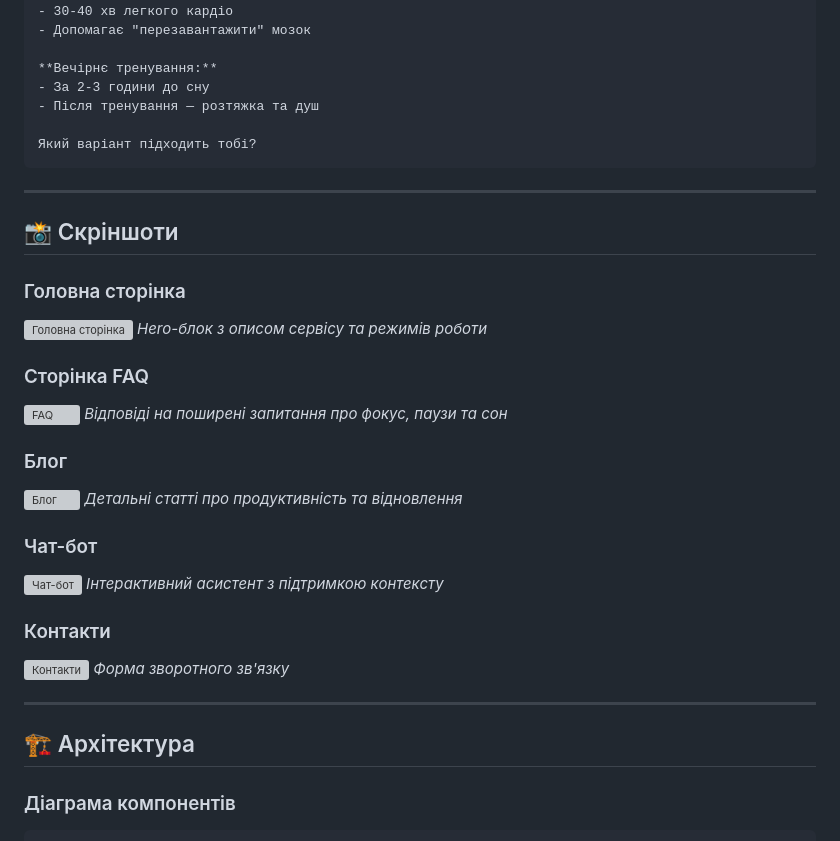
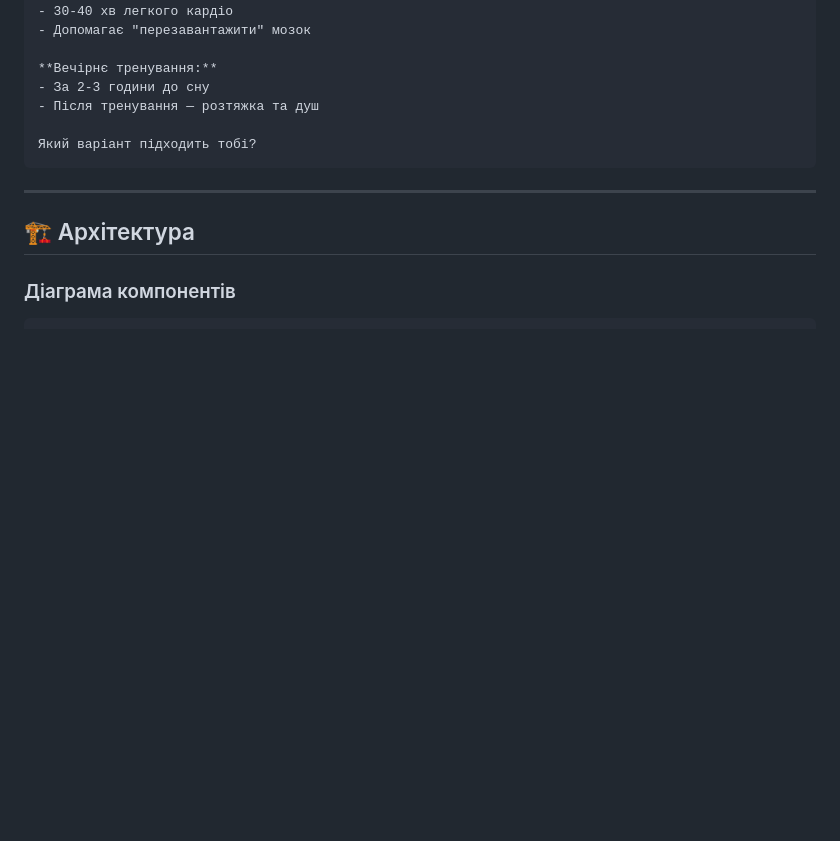
Before and after one commit to maximzom/MindVaweProject, a Markdown page: README.md, the part around the change. Rendered like a GitHub page; blank space fills up the shorter version; grey boxes are pictures that could not be loaded.

```diff
--- a/README.md
+++ b/README.md
@@ -422,30 +422,6 @@ const botReply = data.candidates[0].content.parts[0].text;
 
 ---
 
-## 📸 Скріншоти
-
-### Головна сторінка
-![Головна сторінка](./docs/screenshots/index.png)
-*Hero-блок з описом сервісу та режимів роботи*
-
-### Сторінка FAQ
-![FAQ](./docs/screenshots/faq.png)
-*Відповіді на поширені запитання про фокус, паузи та сон*
-
-### Блог
-![Блог](./docs/screenshots/blog.png)
-*Детальні статті про продуктивність та відновлення*
-
-### Чат-бот
-![Чат-бот](./docs/screenshots/chatbot.png)
-*Інтерактивний асистент з підтримкою контексту*
-
-### Контакти
-![Контакти](./docs/screenshots/contacts.png)
-*Форма зворотного зв'язку*
-
----
-
 ## 🏗️ Архітектура
 
 ### Діаграма компонентів
```
